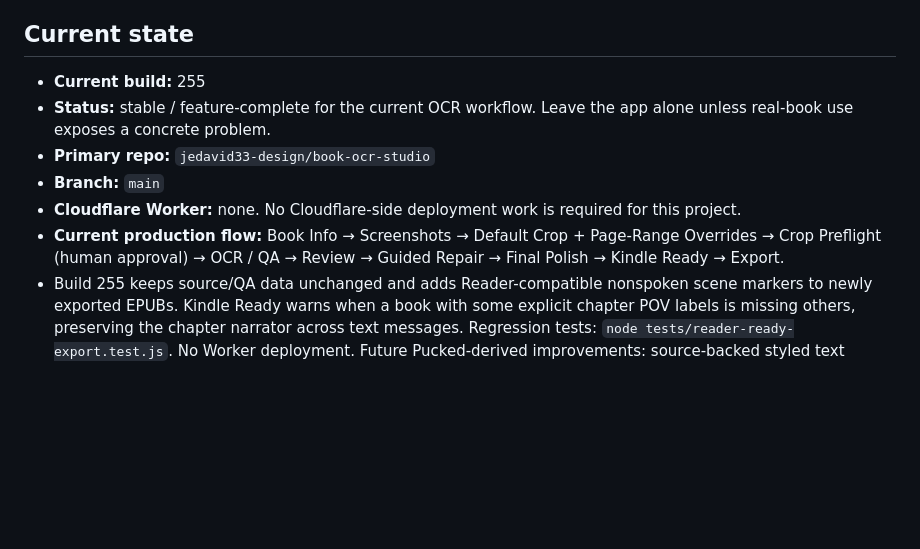
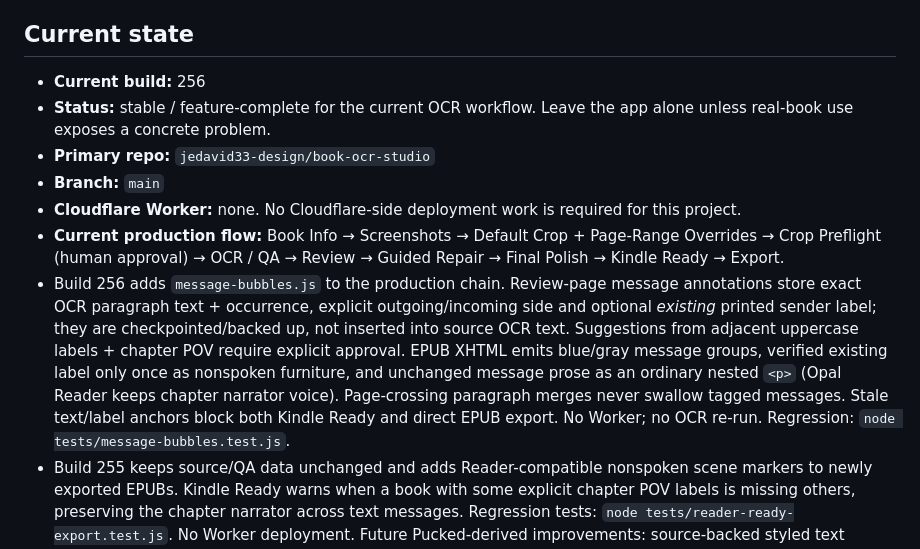
Before and after one commit to jedavid33-design/book-ocr-studio, a Markdown page: PROJECT_STATE.md, the part around the change. GitHub-like rendering; blank space fills up the shorter version.

Commit message:
Record Studio Build 256 message bubble architecture and safeguards

```diff
--- a/PROJECT_STATE.md
+++ b/PROJECT_STATE.md
@@ -6,12 +6,13 @@
 
 ## Current state
 
-- **Current build:** 255
+- **Current build:** 256
 - **Status:** stable / feature-complete for the current OCR workflow. Leave the app alone unless real-book use exposes a concrete problem.
 - **Primary repo:** `jedavid33-design/book-ocr-studio`
 - **Branch:** `main`
 - **Cloudflare Worker:** none. No Cloudflare-side deployment work is required for this project.
 - **Current production flow:** Book Info → Screenshots → Default Crop + Page-Range Overrides → Crop Preflight (human approval) → OCR / QA → Review → Guided Repair → Final Polish → Kindle Ready → Export.
+- Build 256 adds `message-bubbles.js` to the production chain. Review-page message annotations store exact OCR paragraph text + occurrence, explicit outgoing/incoming side and optional *existing* printed sender label; they are checkpointed/backed up, not inserted into source OCR text. Suggestions from adjacent uppercase labels + chapter POV require explicit approval. EPUB XHTML emits blue/gray message groups, verified existing label only once as nonspoken furniture, and unchanged message prose as an ordinary nested `<p>` (Opal Reader keeps chapter narrator voice). Page-crossing paragraph merges never swallow tagged messages. Stale text/label anchors block both Kindle Ready and direct EPUB export. No Worker; no OCR re-run. Regression: `node tests/message-bubbles.test.js`.
 - Build 255 keeps source/QA data unchanged and adds Reader-compatible nonspoken scene markers to newly exported EPUBs. Kindle Ready warns when a book with some explicit chapter POV labels is missing others, preserving the chapter narrator across text messages. Regression tests: `node tests/reader-ready-export.test.js`. No Worker deployment. Future Pucked-derived improvements: source-backed styled text bubbles, selectable ornamental scene artwork, stronger chapter/drop-cap inventory, and review-only residual OCR split-word checks.
 - Build 254 adds inclusive 1-based page-range crop overrides and samples at book-wide intervals and span boundaries. The preview overlays removed portions of the original image, with advisory cut-line ink warnings and explicit approval before new full-book OCR. The effective crop applies to OCR and visual QA. Ranges persist in IndexedDB checkpoints; changing settings after an OCR batch begins blocks mixed-crop resume.
 - Build 253 marks the generated EPUB title page with `data-opal-narration="skip"`. This preserves the visible title/author page while allowing Opal Reader to exclude it from TTS import. No OCR text, QA, Repair, Polish, chapter content, or typography behavior changes.
```
